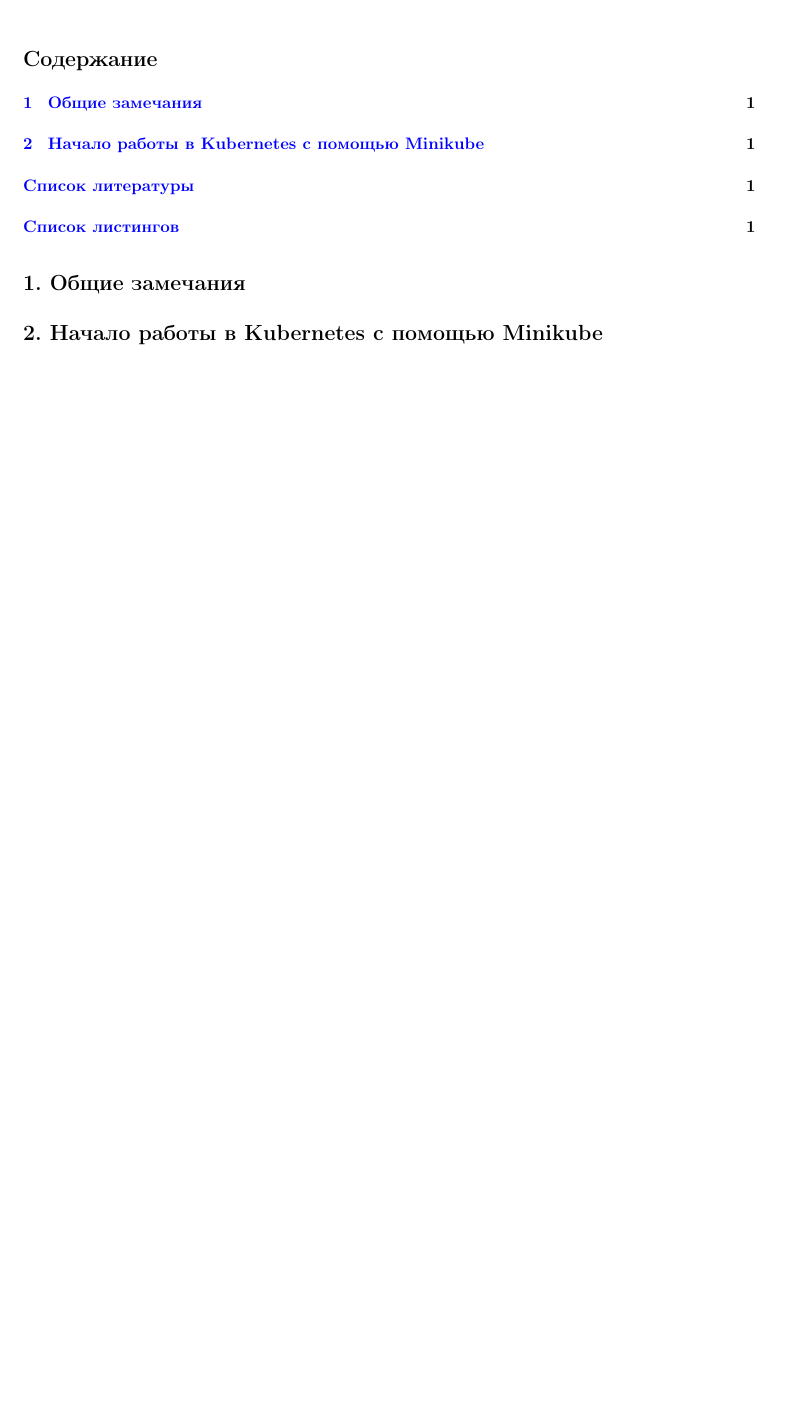
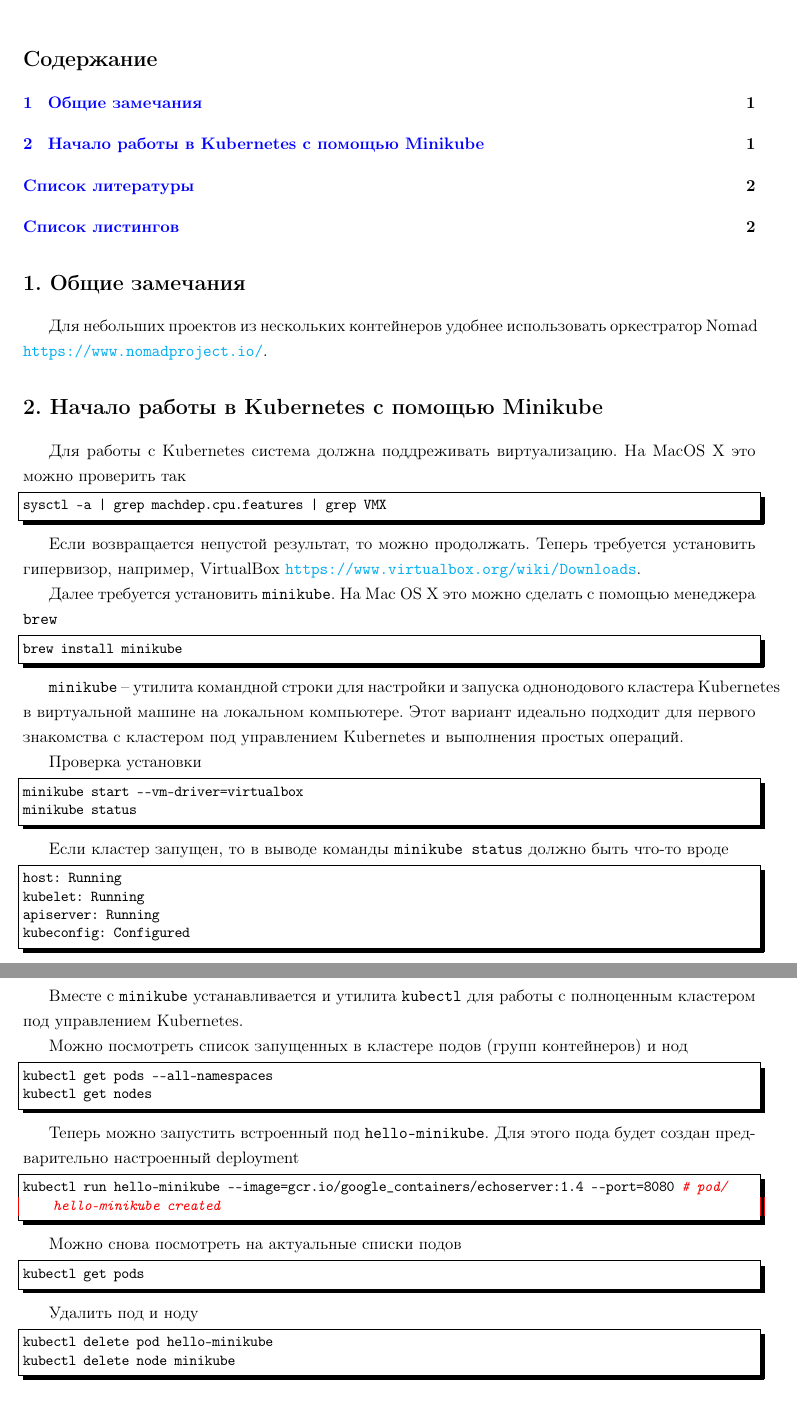
Before and after one commit to LeorFinkelberg/Cheat_sheet_Kubernetes, a LaTeX document (cheat_sheet_kubernenetes.tex): part of the page before the commit and two parts of pages 1 and 2 of 2 after it, the two joined at a grey line, cut so that both start at the same text, the shorter picture padded with empty space. Compiled offline with pdfLaTeX.

Commit message:
Added simple example with minikube

```diff
--- a/cheat_sheet_kubernenetes.tex
+++ b/cheat_sheet_kubernenetes.tex
@@ -23,8 +23,87 @@
 
 \section{Общие замечания}
 
+Для небольших проектов из нескольких контейнеров удобнее использовать оркестратор Nomad \url{https://www.nomadproject.io/}.
+
 
 \section{Начало работы в Kubernetes с помощью Minikube}
+
+Для работы с Kubernetes система должна поддреживать виртуализацию. На MacOS X это можно проверить так
+\begin{lstlisting}[
+style = bash,
+numbers = none
+]
+sysctl -a | grep machdep.cpu.features | grep VMX
+\end{lstlisting}
+
+Если возвращается непустой результат, то можно продолжать. Теперь требуется установить гипервизор, например, VirtualBox \url{https://www.virtualbox.org/wiki/Downloads}.
+
+Далее требуется установить \texttt{minikube}. На Mac OS X это можно сделать с помощью менеджера \texttt{brew}
+\begin{lstlisting}[
+style = bash,
+numbers = none
+]
+brew install minikube
+\end{lstlisting}
+
+\texttt{minikube} -- утилита командной строки для настройки и запуска однонодового кластера Kubernetes в виртуальной машине на локальном компьютере. Этот вариант идеально подходит для первого знакомства с кластером под управлением Kubernetes и выполнения простых операций.
+
+Проверка установки
+\begin{lstlisting}[
+style = bash,
+numbers = none
+]
+minikube start --vm-driver=virtualbox
+minikube status
+\end{lstlisting}
+
+Если кластер запущен, то в выводе команды \texttt{minikube status} должно быть что-то вроде
+\begin{lstlisting}[
+style = bash,
+numbers = none
+]
+host: Running
+kubelet: Running
+apiserver: Running
+kubeconfig: Configured
+\end{lstlisting}
+
+Вместе с \texttt{minikube} устанавливается и утилита \texttt{kubectl} для работы с полноценным кластером под управлением Kubernetes.
+
+Можно посмотреть список запущенных в кластере подов (групп контейнеров) и нод
+\begin{lstlisting}[
+style = bash,
+numbers = none
+]
+kubectl get pods --all-namespaces
+kubectl get nodes
+\end{lstlisting}
+
+Теперь можно запустить встроенный под \texttt{hello-minikube}. Для этого пода будет создан предварительно настроенный deployment
+\begin{lstlisting}[
+style = bash,
+numbers = none
+]
+kubectl run hello-minikube --image=gcr.io/google_containers/echoserver:1.4 --port=8080 # pod/hello-minikube created
+\end{lstlisting}
+
+Можно снова посмотреть на актуальные списки подов
+\begin{lstlisting}[
+style = bash,
+numbers = none
+]
+kubectl get pods
+\end{lstlisting}
+
+Удалить под и ноду
+\begin{lstlisting}[
+style = bash,
+numbers = none
+]
+kubectl delete pod hello-minikube
+kubectl delete node minikube
+\end{lstlisting}
+
 
 
 % Источники в "Газовой промышленности" нумеруются по мере упоминания
```
Also changed, not shown: cheat_sheet_kubernenetes.pdf, cheat_sheet_kubernenetes.tex (2 more changed lines).
